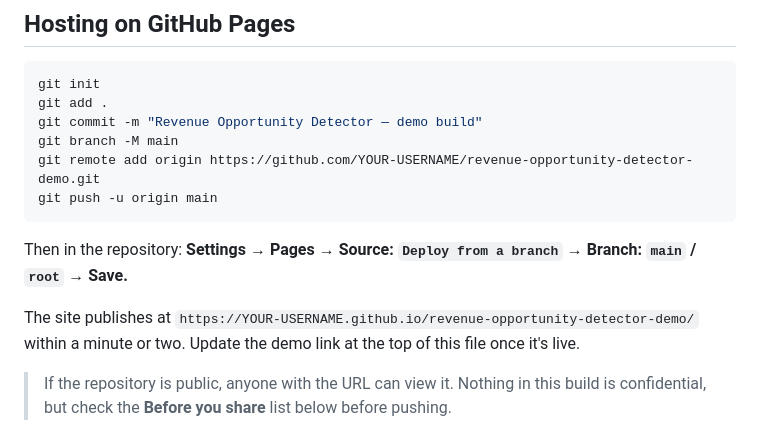
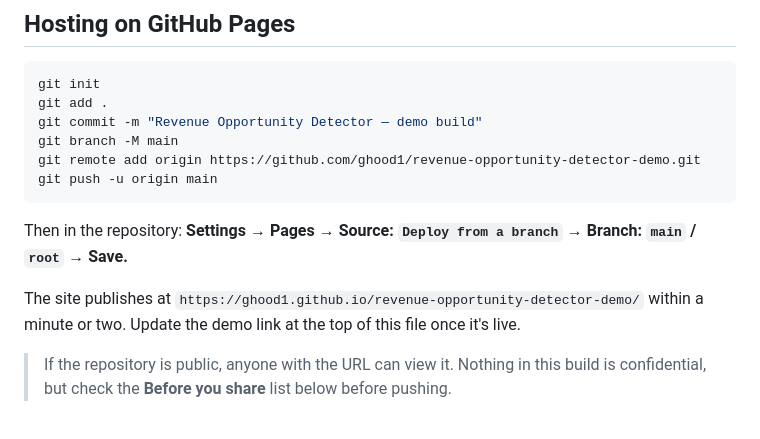
Before and after one commit to ghood1/revenue-opportunity-detector-demo, a Markdown page: README.md, the part around one of its changes. GitHub-like rendering.

Commit message:
Add live demo link

````diff
--- a/README.md
+++ b/README.md
@@ -87,13 +87,13 @@ git init
 git add .
 git commit -m "Revenue Opportunity Detector — demo build"
 git branch -M main
-git remote add origin https://github.com/YOUR-USERNAME/revenue-opportunity-detector-demo.git
+git remote add origin https://github.com/ghood1/revenue-opportunity-detector-demo.git
 git push -u origin main
 ```
 
 Then in the repository: **Settings → Pages → Source: `Deploy from a branch` → Branch: `main` / `root` → Save.**
 
-The site publishes at `https://YOUR-USERNAME.github.io/revenue-opportunity-detector-demo/`
+The site publishes at `https://ghood1.github.io/revenue-opportunity-detector-demo/`
 within a minute or two. Update the demo link at the top of this file once it's live.
 
 > If the repository is public, anyone with the URL can view it. Nothing in this build is
````
Also changed, not shown: other parts of README.md (+1 -1 lines).
